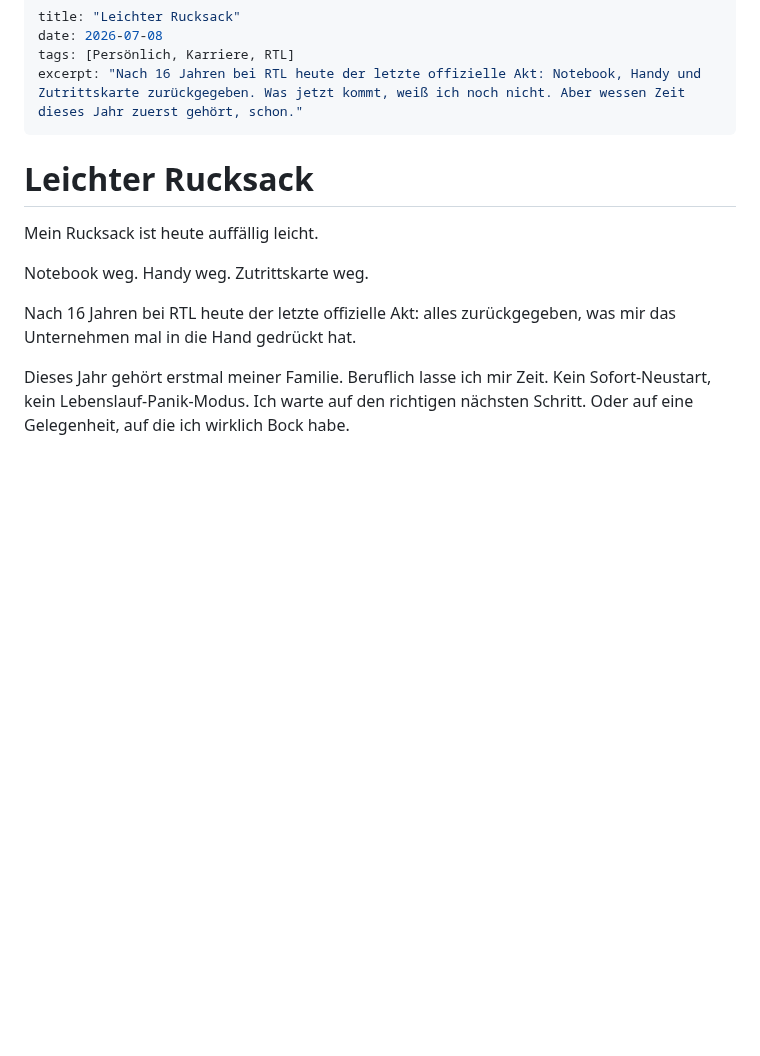
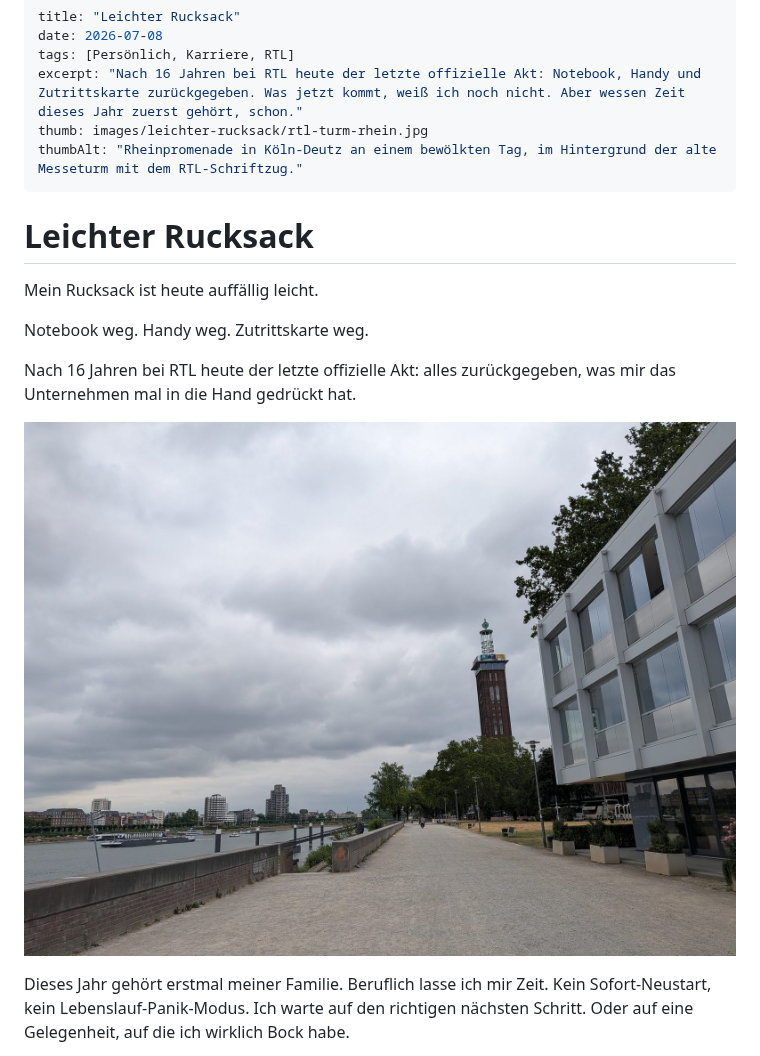
Before and after one commit to Fauteck/website, a Markdown page: blog/leichter-rucksack.md, the part around the change. GitHub-like rendering; pictures changed too: blog/images/leichter-rucksack/rtl-turm-rhein.jpg (added); blank space fills up the shorter version.

Commit message:
Add thumbnail and inline photo to Leichter Rucksack post
Co-Authored-By: Claude Opus 4.8 <noreply@anthropic.com>
Claude-Session: https://claude.ai/code/session_01BCULTLjK8FmMKQynHXa8F6

```diff
--- a/blog/leichter-rucksack.md
+++ b/blog/leichter-rucksack.md
@@ -3,6 +3,8 @@ title: "Leichter Rucksack"
 date: 2026-07-08
 tags: [Persönlich, Karriere, RTL]
 excerpt: "Nach 16 Jahren bei RTL heute der letzte offizielle Akt: Notebook, Handy und Zutrittskarte zurückgegeben. Was jetzt kommt, weiß ich noch nicht. Aber wessen Zeit dieses Jahr zuerst gehört, schon."
+thumb: images/leichter-rucksack/rtl-turm-rhein.jpg
+thumbAlt: "Rheinpromenade in Köln-Deutz an einem bewölkten Tag, im Hintergrund der alte Messeturm mit dem RTL-Schriftzug."
 ---
 
 # Leichter Rucksack
@@ -13,6 +15,8 @@ Notebook weg. Handy weg. Zutrittskarte weg.
 
 Nach 16 Jahren bei RTL heute der letzte offizielle Akt: alles zurückgegeben, was mir das Unternehmen mal in die Hand gedrückt hat.
 
+![Blick über die Rheinpromenade in Köln-Deutz an einem bewölkten Tag: links der Rhein mit einem Frachtschiff und der Kölner Uferzeile, rechts ein modernes Bürogebäude, im Hintergrund der alte Messeturm mit dem RTL-Schriftzug.](images/leichter-rucksack/rtl-turm-rhein.jpg)
+
 Dieses Jahr gehört erstmal meiner Familie. Beruflich lasse ich mir Zeit. Kein Sofort-Neustart, kein Lebenslauf-Panik-Modus. Ich warte auf den richtigen nächsten Schritt. Oder auf eine Gelegenheit, auf die ich wirklich Bock habe.
 
 Jemand hat mir neulich auf LinkedIn geschrieben, dass ich zwischen dem ganzen Business-Gerede dort eine persönliche Note reinbringe. Das hat mich sehr gefreut.
```
Also changed, not shown: 1 other file.
